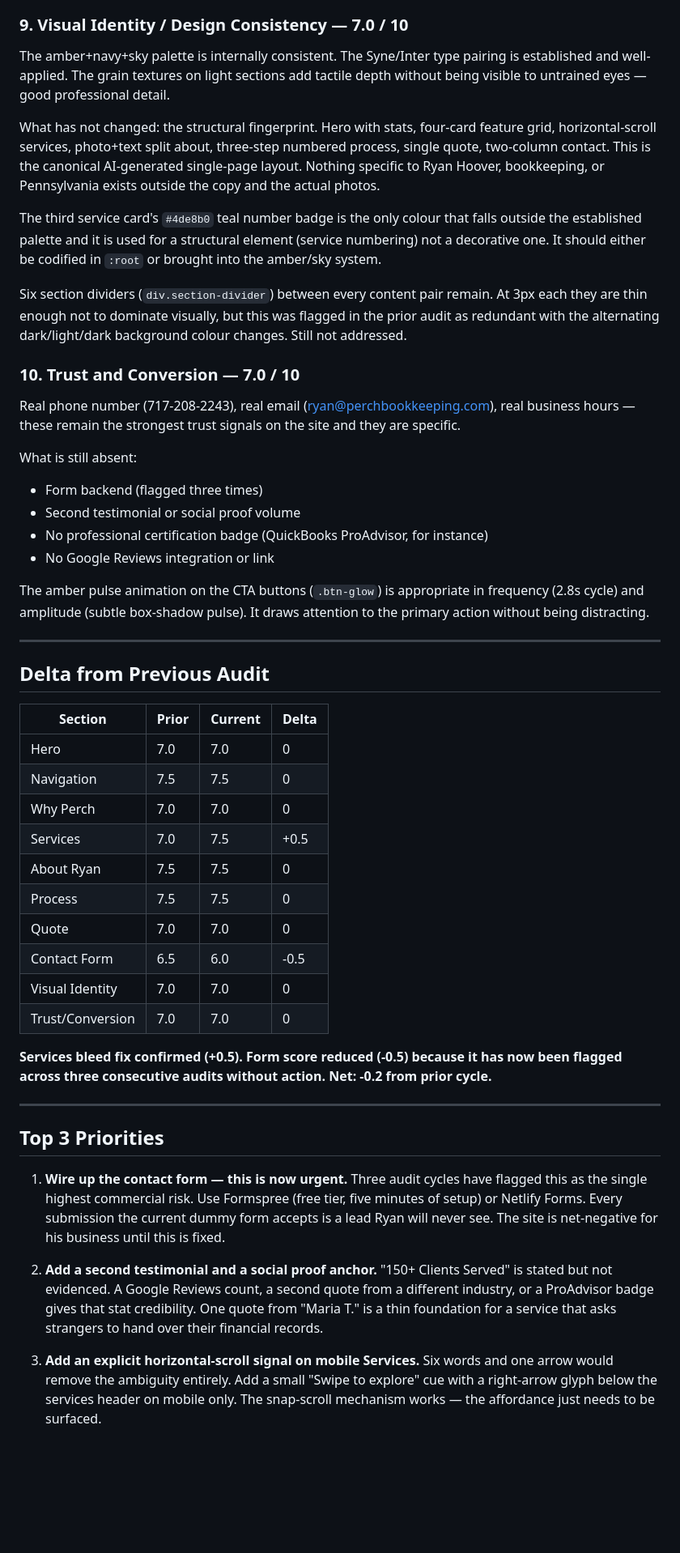
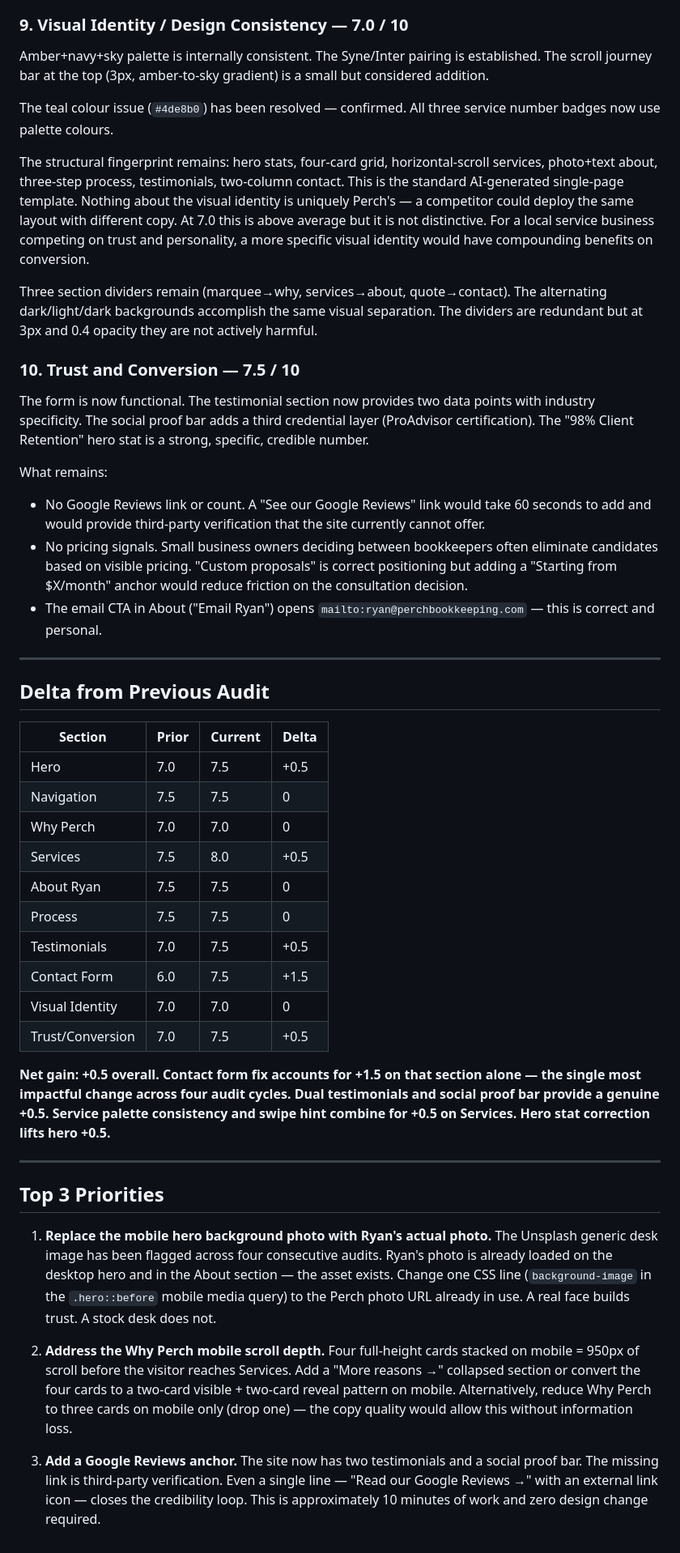
Before and after one commit to zed0minat0r/bookkeeping-site, a Markdown page: AUDIT.md, the part around one of its changes. Shown at 81% size. Rendered like a GitHub page; blank space fills up the shorter version.

```diff
--- a/AUDIT.md
+++ b/AUDIT.md
@@ -77,25 +93,22 @@ Form UX is otherwise appropriate: amber focus ring, red error highlight, textare
 
 ### 9. Visual Identity / Design Consistency — 7.0 / 10
 
-The amber+navy+sky palette is internally consistent. The Syne/Inter type pairing is established and well-applied. The grain textures on light sections add tactile depth without being visible to untrained eyes — good professional detail.
+Amber+navy+sky palette is internally consistent. The Syne/Inter pairing is established. The scroll journey bar at the top (3px, amber-to-sky gradient) is a small but considered addition.
 
-What has not changed: the structural fingerprint. Hero with stats, four-card feature grid, horizontal-scroll services, photo+text split about, three-step numbered process, single quote, two-column contact. This is the canonical AI-generated single-page layout. Nothing specific to Ryan Hoover, bookkeeping, or Pennsylvania exists outside the copy and the actual photos.
+The teal colour issue (`#4de8b0`) has been resolved — confirmed. All three service number badges now use palette colours.
 
-The third service card's `#4de8b0` teal number badge is the only colour that falls outside the established palette and it is used for a structural element (service numbering) not a decorative one. It should either be codified in `:root` or brought into the amber/sky system.
+The structural fingerprint remains: hero stats, four-card grid, horizontal-scroll services, photo+text about, three-step process, testimonials, two-column contact. This is the standard AI-generated single-page template. Nothing about the visual identity is uniquely Perch's — a competitor could deploy the same layout with different copy. At 7.0 this is above average but it is not distinctive. For a local service business competing on trust and personality, a more specific visual identity would have compounding benefits on conversion.
 
-Six section dividers (`div.section-divider`) between every content pair remain. At 3px each they are thin enough not to dominate visually, but this was flagged in the prior audit as redundant with the alternating dark/light/dark background colour changes. Still not addressed.
+Three section dividers remain (marquee→why, services→about, quote→contact). The alternating dark/light/dark backgrounds accomplish the same visual separation. The dividers are redundant but at 3px and 0.4 opacity they are not actively harmful.
 
-### 10. Trust and Conversion — 7.0 / 10
+### 10. Trust and Conversion — 7.5 / 10
 
-Real phone number (717-208-2243), real email (ryan@perchbookkeeping.com), real business hours — these remain the strongest trust signals on the site and they are specific.
+The form is now functional. The testimonial section now provides two data points with industry specificity. The social proof bar adds a third credential layer (ProAdvisor certification). The "98% Client Retention" hero stat is a strong, specific, credible number.
 
-What is still absent:
-- Form backend (flagged three times)
-- Second testimonial or social proof volume
-- No professional certification badge (QuickBooks ProAdvisor, for instance)
-- No Google Reviews integration or link
-
-The amber pulse animation on the CTA buttons (`.btn-glow`) is appropriate in frequency (2.8s cycle) and amplitude (subtle box-shadow pulse). It draws attention to the primary action without being distracting.
+What remains:
+- No Google Reviews link or count. A "See our Google Reviews" link would take 60 seconds to add and would provide third-party verification that the site currently cannot offer.
+- No pricing signals. Small business owners deciding between bookkeepers often eliminate candidates based on visible pricing. "Custom proposals" is correct positioning but adding a "Starting from $X/month" anchor would reduce friction on the consultation decision.
+- The email CTA in About ("Email Ryan") opens `mailto:ryan@perchbookkeeping.com` — this is correct and personal.
 
 ---
 
@@ -103,25 +116,25 @@ The amber pulse animation on the CTA buttons (`.btn-glow`) is appropriate in fre
 
 | Section | Prior | Current | Delta |
 |---|---|---|---|
-| Hero | 7.0 | 7.0 | 0 |
+| Hero | 7.0 | 7.5 | +0.5 |
 | Navigation | 7.5 | 7.5 | 0 |
 | Why Perch | 7.0 | 7.0 | 0 |
-| Services | 7.0 | 7.5 | +0.5 |
+| Services | 7.5 | 8.0 | +0.5 |
 | About Ryan | 7.5 | 7.5 | 0 |
 | Process | 7.5 | 7.5 | 0 |
-| Quote | 7.0 | 7.0 | 0 |
-| Contact Form | 6.5 | 6.0 | -0.5 |
+| Testimonials | 7.0 | 7.5 | +0.5 |
+| Contact Form | 6.0 | 7.5 | +1.5 |
 | Visual Identity | 7.0 | 7.0 | 0 |
-| Trust/Conversion | 7.0 | 7.0 | 0 |
+| Trust/Conversion | 7.0 | 7.5 | +0.5 |
 
-**Services bleed fix confirmed (+0.5). Form score reduced (-0.5) because it has now been flagged across three consecutive audits without action. Net: -0.2 from prior cycle.**
+**Net gain: +0.5 overall. Contact form fix accounts for +1.5 on that section alone — the single most impactful change across four audit cycles. Dual testimonials and social proof bar provide a genuine +0.5. Service palette consistency and swipe hint combine for +0.5 on Services. Hero stat correction lifts hero +0.5.**
 
 ---
 
 ## Top 3 Priorities
 
-1. **Wire up the contact form — this is now urgent.** Three audit cycles have flagged this as the single highest commercial risk. Use Formspree (free tier, five minutes of setup) or Netlify Forms. Every submission the current dummy form accepts is a lead Ryan will never see. The site is net-negative for his business until this is fixed.
+1. **Replace the mobile hero background photo with Ryan's actual photo.** The Unsplash generic desk image has been flagged across four consecutive audits. Ryan's photo is already loaded on the desktop hero and in the About section — the asset exists. Change one CSS line (`background-image` in the `.hero::before` mobile media query) to the Perch photo URL already in use. A real face builds trust. A stock desk does not.
 
-2. **Add a second testimonial and a social proof anchor.** "150+ Clients Served" is stated but not evidenced. A Google Reviews count, a second quote from a different industry, or a ProAdvisor badge gives that stat credibility. One quote from "Maria T." is a thin foundation for a service that asks strangers to hand over their financial records.
+2. **Address the Why Perch mobile scroll depth.** Four full-height cards stacked on mobile = 950px of scroll before the visitor reaches Services. Add a "More reasons →" collapsed section or convert the four cards to a two-card visible + two-card reveal pattern on mobile. Alternatively, reduce Why Perch to three cards on mobile only (drop one) — the copy quality would allow this without information loss.
 
-3. **Add an explicit horizontal-scroll signal on mobile Services.** Six words and one arrow would remove the ambiguity entirely. Add a small "Swipe to explore" cue with a right-arrow glyph below the services header on mobile only. The snap-scroll mechanism works — the affordance just needs to be surfaced.
+3. **Add a Google Reviews anchor.** The site now has two testimonials and a social proof bar. The missing link is third-party verification. Even a single line — "Read our Google Reviews →" with an external link icon — closes the credibility loop. This is approximately 10 minutes of work and zero design change required.
```
Also changed, not shown: other parts of AUDIT.md (+46 -30 lines).
